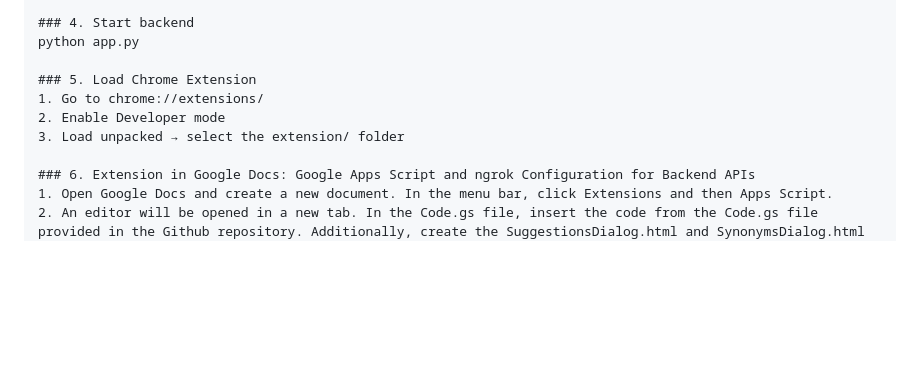
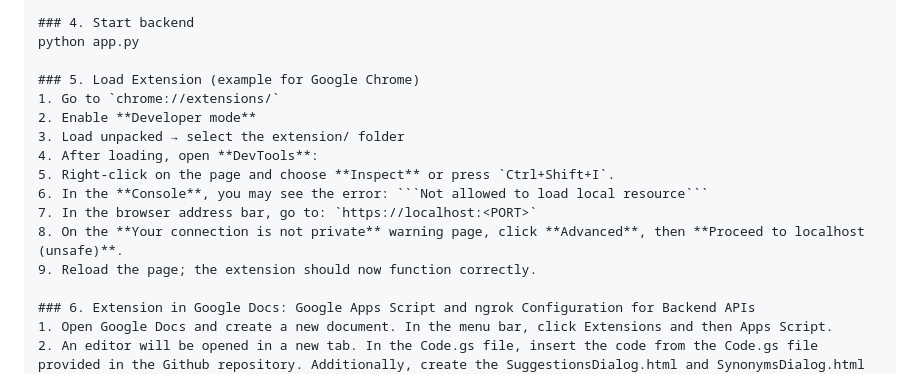
Before and after one commit to AndromedaOMA/GSCR---Project, a Markdown page: README.md, the part around the change. Drawn GitHub-style; blank space fills up the shorter version.

````diff
--- a/README.md
+++ b/README.md
@@ -122,10 +122,16 @@ Phase 6 (Deployment): Integration with text editors and final system evaluation.
     ### 4. Start backend
     python app.py
 
-    ### 5. Load Chrome Extension
-    1. Go to chrome://extensions/
-    2. Enable Developer mode
+    ### 5. Load Extension (example for Google Chrome)
+    1. Go to `chrome://extensions/`
+    2. Enable **Developer mode**
     3. Load unpacked → select the extension/ folder
+    4. After loading, open **DevTools**:
+    5. Right-click on the page and choose **Inspect** or press `Ctrl+Shift+I`.
+    6. In the **Console**, you may see the error: ```Not allowed to load local resource```
+    7. In the browser address bar, go to: `https://localhost:<PORT>`
+    8. On the **Your connection is not private** warning page, click **Advanced**, then **Proceed to localhost (unsafe)**.
+    9. Reload the page; the extension should now function correctly.
 
     ### 6. Extension in Google Docs: Google Apps Script and ngrok Configuration for Backend APIs
     1. Open Google Docs and create a new document. In the menu bar, click Extensions and then Apps Script.
````
